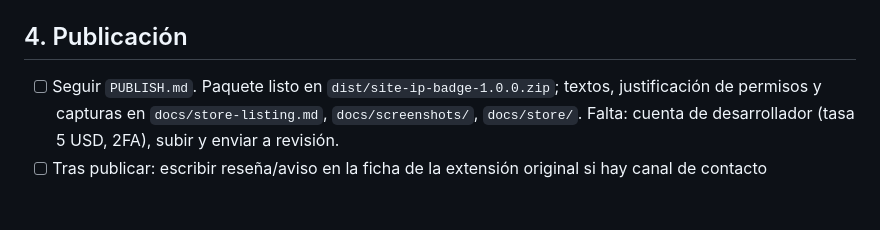
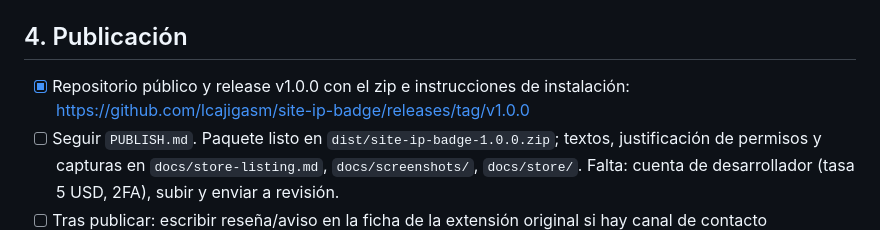
Before and after one commit to lcajigasm/site-ip-badge, a Markdown page: TODO.md, the part around the change. GitHub-like rendering; blank space fills up the shorter version.

Commit message:
TODO: record GitHub release v1.0.0
Co-Authored-By: Claude Fable 5.1 <noreply@anthropic.com>

```diff
--- a/TODO.md
+++ b/TODO.md
@@ -64,6 +64,7 @@ Decisiones:
 
 ## 4. Publicación
 
+- [x] Repositorio público y release v1.0.0 con el zip e instrucciones de instalación: https://github.com/lcajigasm/site-ip-badge/releases/tag/v1.0.0
 - [ ] Seguir `PUBLISH.md`. Paquete listo en `dist/site-ip-badge-1.0.0.zip`; textos, justificación de permisos y capturas en `docs/store-listing.md`, `docs/screenshots/`, `docs/store/`. Falta: cuenta de desarrollador (tasa 5 USD, 2FA), subir y enviar a revisión.
 - [ ] Tras publicar: escribir reseña/aviso en la ficha de la extensión original si hay canal de contacto (`websiteip865@gmail.com`) para redirigir usuarios; opcional.
 
```
